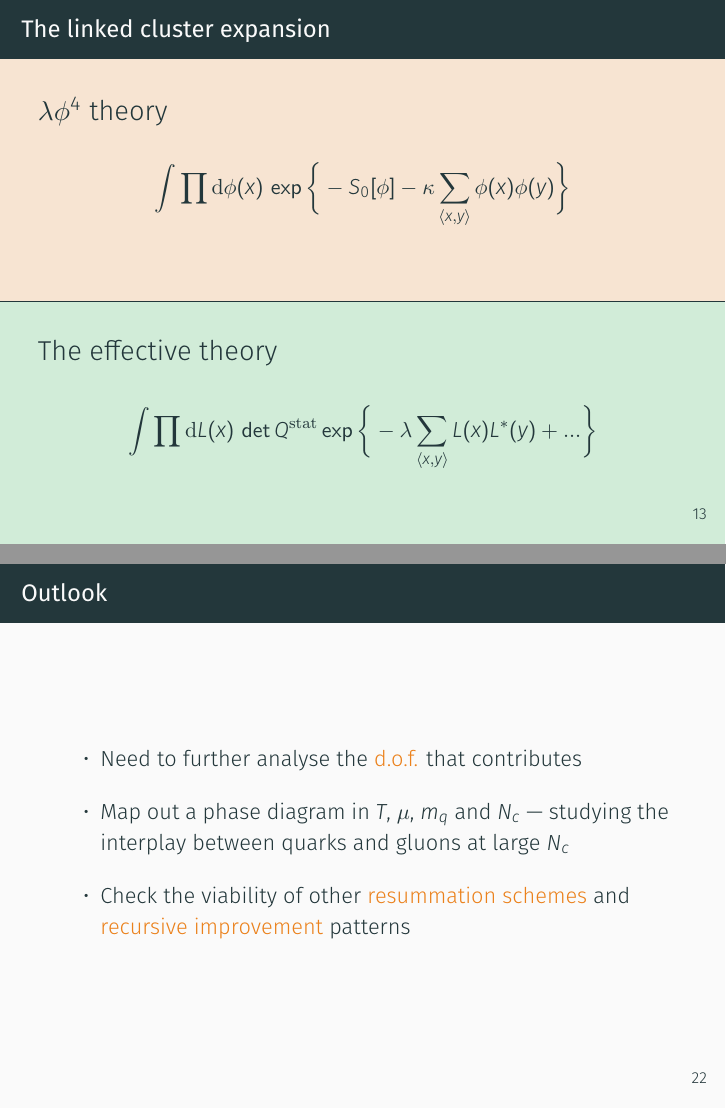
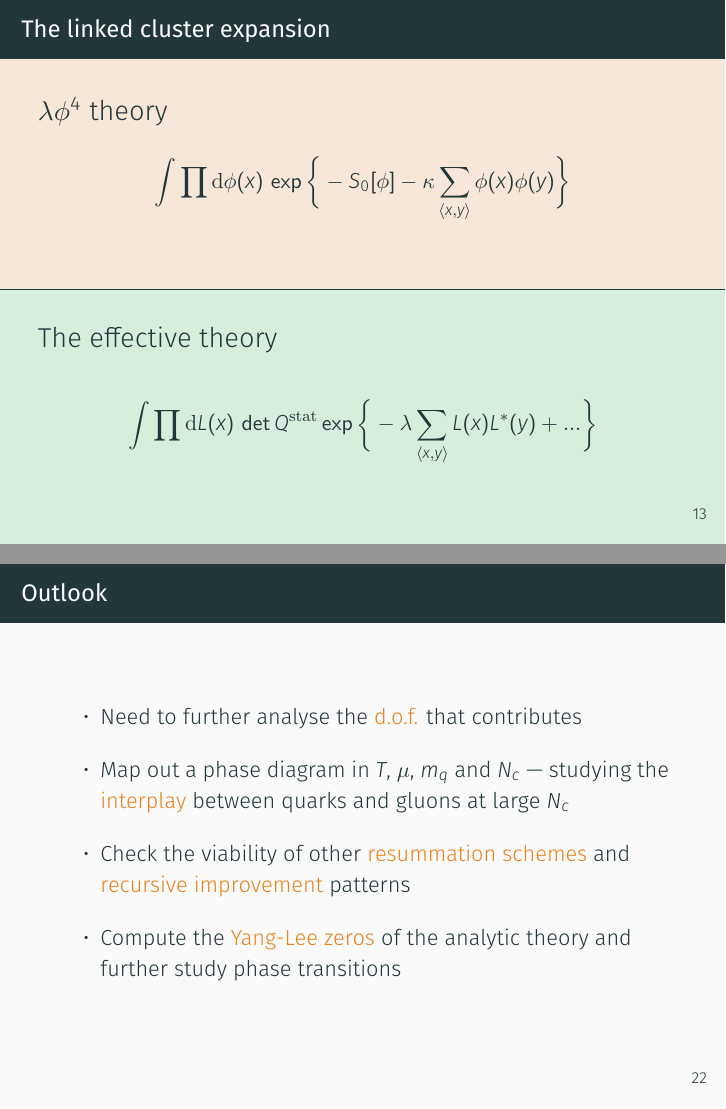
Before and after one commit to Irubataru/phd-defence, LaTeX slides (presentation.tex, which reads definitions/options.tex, sections/section_3.tex, sections/section_4.tex): pages 18 and 29 of 31, joined at a grey line. Compiled offline with XeLaTeX.

Commit message:
Minor visual tweaks

```diff
--- a/definitions/options.tex
+++ b/definitions/options.tex
@@ -1,10 +1,10 @@
+% --------------------------- %
+% tikz settings and libraries %
+% --------------------------- %
+
 \usetikzlibrary{arrows.meta}
 \usetikzlibrary{positioning, calc}
 \usetikzlibrary{decorations.text}
-
-\newcommand\scalemath[2]{\scalebox{#1}{\mbox{\ensuremath{\displaystyle #2}}}}
-\DeclareMathOperator{\real}{Re}
-\DeclareMathOperator{\tr}{Tr}
 
 % ---------------- %
 % Graphics options %
@@ -17,3 +17,12 @@
   {plots/section_3/}}
 
 \DeclareGraphicsExtensions{.pdf}
+
+% -------------------- %
+% Additional functions %
+% -------------------- %
+
+\newcommand\scalemath[2]{\scalebox{#1}{\mbox{\ensuremath{\displaystyle #2}}}}
+\DeclareMathOperator{\real}{Re}
+\DeclareMathOperator{\tr}{Tr}
+\newcommand{\tikzmark}[1]{\tikz[overlay,remember picture] \coordinate (#1);}
--- a/sections/section_3.tex
+++ b/sections/section_3.tex
@@ -29,18 +29,18 @@
 \nointerlineskip
 \begin{tikzpicture}[overlay,remember picture]
 
-  \coordinate (top left) at ([yshift=-1.04cm] current page.north west);
-  \coordinate (top right) at ([yshift=-1.04cm] current page.north east);
-  \coordinate (top) at ([yshift=-1.04cm] current page.north);
-  \coordinate (bottom left) at (current page.south west);
-  \coordinate (bottom right) at (current page.south east);
-  \coordinate (bottom) at (current page.south);
-  \coordinate (mid left) at ([yshift=-0.52cm] current page.west);
-  \coordinate (mid right) at ([yshift=-0.52cm] current page.east);
-  \coordinate (mid) at ([yshift=-0.52cm] current page.center);
+  \coordinate (top left)     at ([yshift=-1.04cm] current page.north west);
+  \coordinate (top right)    at ([yshift=-1.04cm] current page.north east);
+  \coordinate (top)          at ([yshift=-1.04cm] current page.north);
+  \coordinate (bottom left)  at (                 current page.south west);
+  \coordinate (bottom right) at (                 current page.south east);
+  \coordinate (bottom)       at (                 current page.south);
+  \coordinate (mid left)     at ([yshift=-0.3cm]  current page.west);
+  \coordinate (mid right)    at ([yshift=-0.3cm]  current page.east);
+  \coordinate (mid)          at ([yshift=-0.3cm]  current page.center);
 
-  \fill [ColourHl1,  opacity=0.175] (top left) rectangle (mid right);
-  \fill [ColourBase, opacity=0.175] (mid left) rectangle (bottom right);
+  \fill [ColourHl1,  opacity=0.15] (top left) rectangle (mid right);
+  \fill [ColourBase, opacity=0.15] (mid left) rectangle (bottom right);
 
   \draw [ColourDark] (mid left) -- (mid right);
 
--- a/sections/section_4.tex
+++ b/sections/section_4.tex
@@ -21,9 +21,11 @@
     \setlength\itemsep{1em}
     \item Need to further analyse the \alert{d.o.f.} that contributes
     \item Map out a phase diagram in $T$, $\mu$, $m_q$ and $N_c$ --- studying
-      the interplay between quarks and gluons at large $N_c$
+      the \alert{interplay} between quarks and gluons at large $N_c$
     \item Check the viability of other \alert{resummation schemes} and
       \alert{recursive improvement} patterns
+    \item Compute the \alert{Yang-Lee zeros} of the analytic theory and further
+      study phase transitions
   \end{itemize}
 
 \end{frame}
```
Also changed, not shown: figures/force_grid.tex (+6 -3 lines), sections/section_1.tex (+8 -1 lines).
